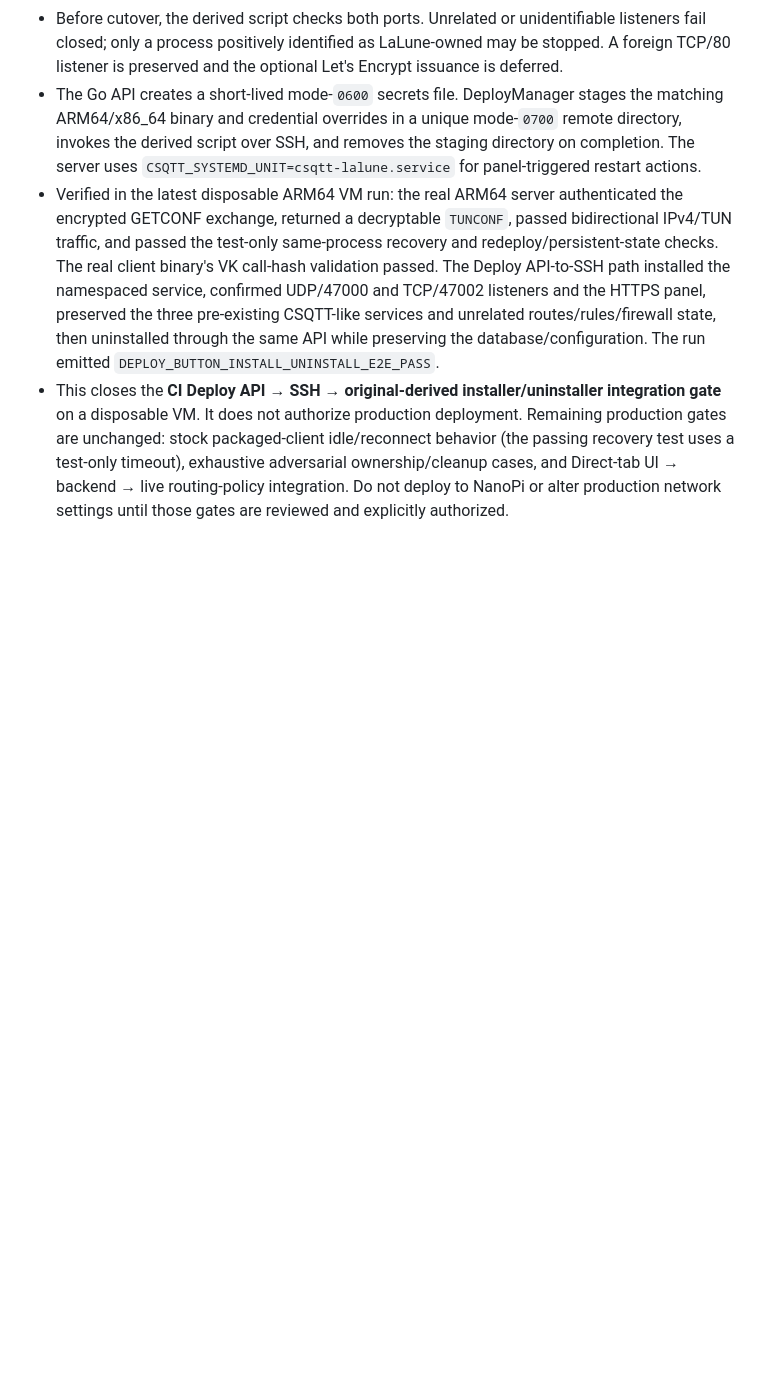
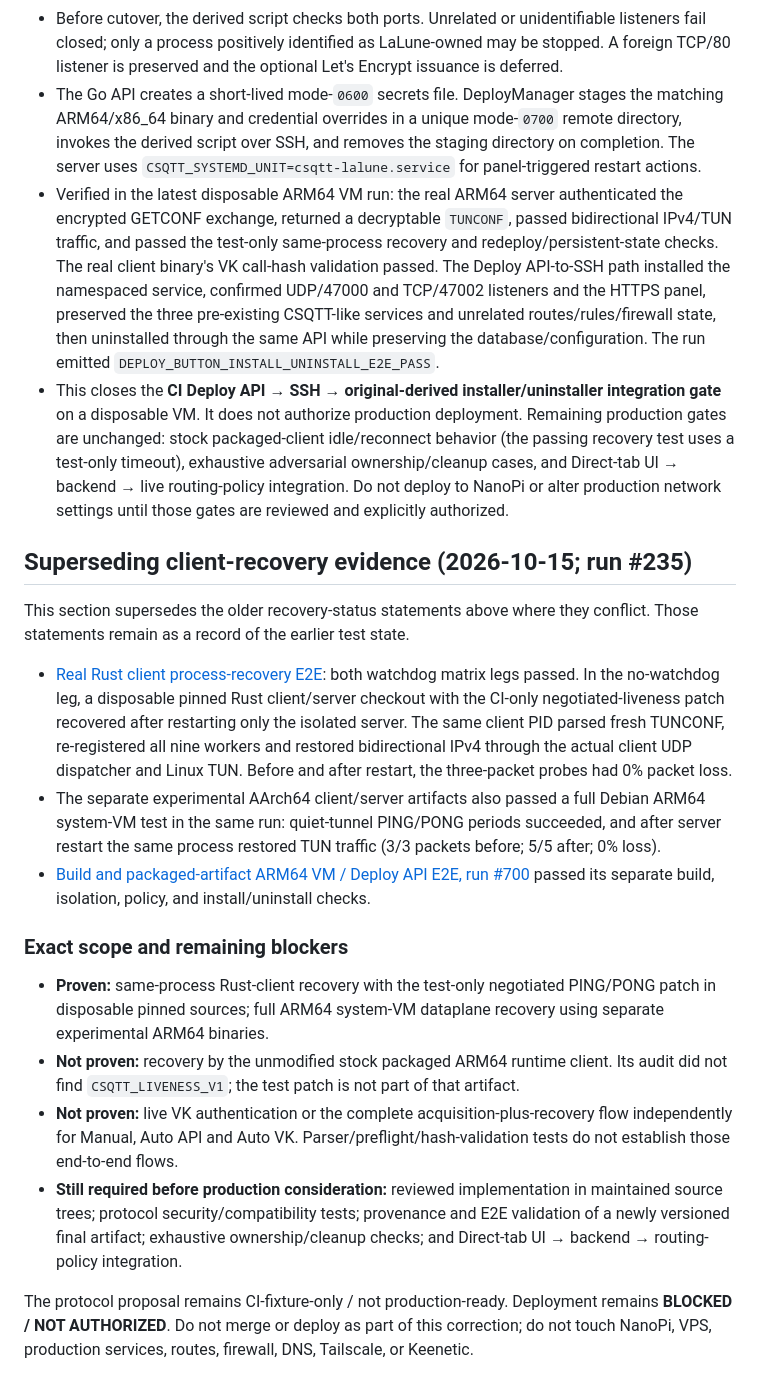
Before and after one commit to Xenofan-git/LaLune-NanoPi-ARM64, a Markdown page: adapt/CSQTT-ISOLATION-GATE.md, the part around the change. Drawn GitHub-style; blank space fills up the shorter version.

Commit message:
docs: record same-process recovery E2E evidence

```diff
--- a/adapt/CSQTT-ISOLATION-GATE.md
+++ b/adapt/CSQTT-ISOLATION-GATE.md
@@ -166,3 +166,20 @@ The latest build and disposable ARM64 system-VM run is green: [run 38784450196,
 - The Go API creates a short-lived mode-`0600` secrets file. DeployManager stages the matching ARM64/x86_64 binary and credential overrides in a unique mode-`0700` remote directory, invokes the derived script over SSH, and removes the staging directory on completion. The server uses `CSQTT_SYSTEMD_UNIT=csqtt-lalune.service` for panel-triggered restart actions.
 - Verified in the latest disposable ARM64 VM run: the real ARM64 server authenticated the encrypted GETCONF exchange, returned a decryptable `TUNCONF`, passed bidirectional IPv4/TUN traffic, and passed the test-only same-process recovery and redeploy/persistent-state checks. The real client binary's VK call-hash validation passed. The Deploy API-to-SSH path installed the namespaced service, confirmed UDP/47000 and TCP/47002 listeners and the HTTPS panel, preserved the three pre-existing CSQTT-like services and unrelated routes/rules/firewall state, then uninstalled through the same API while preserving the database/configuration. The run emitted `DEPLOY_BUTTON_INSTALL_UNINSTALL_E2E_PASS`.
 - This closes the **CI Deploy API → SSH → original-derived installer/uninstaller integration gate** on a disposable VM. It does not authorize production deployment. Remaining production gates are unchanged: stock packaged-client idle/reconnect behavior (the passing recovery test uses a test-only timeout), exhaustive adversarial ownership/cleanup cases, and Direct-tab UI → backend → live routing-policy integration. Do not deploy to NanoPi or alter production network settings until those gates are reviewed and explicitly authorized.
+
+## Superseding client-recovery evidence (2026-10-15; run #235)
+
+This section supersedes the older recovery-status statements above where they conflict. Those statements remain as a record of the earlier test state.
+
+- [Real Rust client process-recovery E2E](https://github.com/Xenofan-git/LaLune-NanoPi-ARM64/actions/runs/38801699589): both watchdog matrix legs passed. In the no-watchdog leg, a disposable pinned Rust client/server checkout with the CI-only negotiated-liveness patch recovered after restarting only the isolated server. The same client PID parsed fresh TUNCONF, re-registered all nine workers and restored bidirectional IPv4 through the actual client UDP dispatcher and Linux TUN. Before and after restart, the three-packet probes had 0% packet loss.
+- The separate experimental AArch64 client/server artifacts also passed a full Debian ARM64 system-VM test in the same run: quiet-tunnel PING/PONG periods succeeded, and after server restart the same process restored TUN traffic (3/3 packets before; 5/5 after; 0% loss).
+- [Build and packaged-artifact ARM64 VM / Deploy API E2E, run #700](https://github.com/Xenofan-git/LaLune-NanoPi-ARM64/actions/runs/38801700145) passed its separate build, isolation, policy, and install/uninstall checks.
+
+### Exact scope and remaining blockers
+
+- **Proven:** same-process Rust-client recovery with the test-only negotiated PING/PONG patch in disposable pinned sources; full ARM64 system-VM dataplane recovery using separate experimental ARM64 binaries.
+- **Not proven:** recovery by the unmodified stock packaged ARM64 runtime client. Its audit did not find `CSQTT_LIVENESS_V1`; the test patch is not part of that artifact.
+- **Not proven:** live VK authentication or the complete acquisition-plus-recovery flow independently for Manual, Auto API and Auto VK. Parser/preflight/hash-validation tests do not establish those end-to-end flows.
+- **Still required before production consideration:** reviewed implementation in maintained source trees; protocol security/compatibility tests; provenance and E2E validation of a newly versioned final artifact; exhaustive ownership/cleanup checks; and Direct-tab UI → backend → routing-policy integration.
+
+The protocol proposal remains CI-fixture-only / not production-ready. Deployment remains **BLOCKED / NOT AUTHORIZED**. Do not merge or deploy as part of this correction; do not touch NanoPi, VPS, production services, routes, firewall, DNS, Tailscale, or Keenetic.
```
